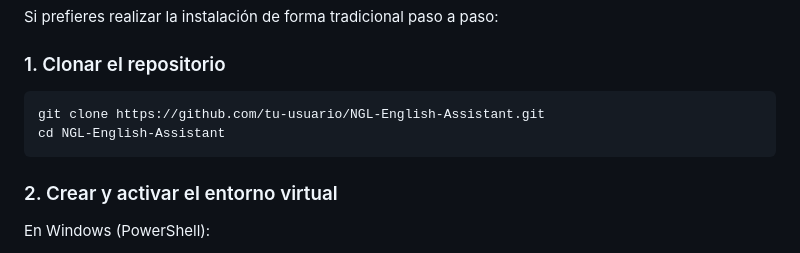
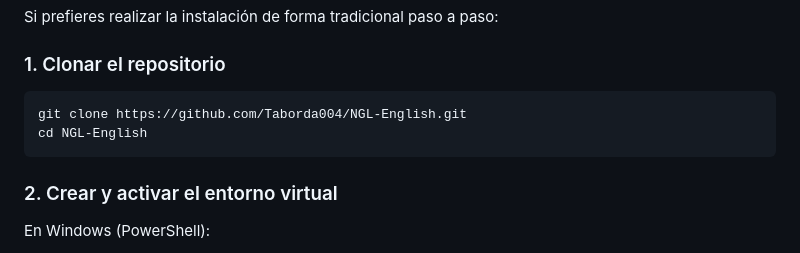
Before and after one commit to Taborda004/NGL-English, a Markdown page: README.md, the part around the change. Rendered like a GitHub page.

Commit message:
docs: update repository clone URL in README

````diff
--- a/README.md
+++ b/README.md
@@ -80,8 +80,8 @@ Si prefieres realizar la instalación de forma tradicional paso a paso:
 
 ### 1. Clonar el repositorio
 ```bash
-git clone https://github.com/tu-usuario/NGL-English-Assistant.git
-cd NGL-English-Assistant
+git clone https://github.com/Taborda004/NGL-English.git
+cd NGL-English
 ```
 
 ### 2. Crear y activar el entorno virtual
````
